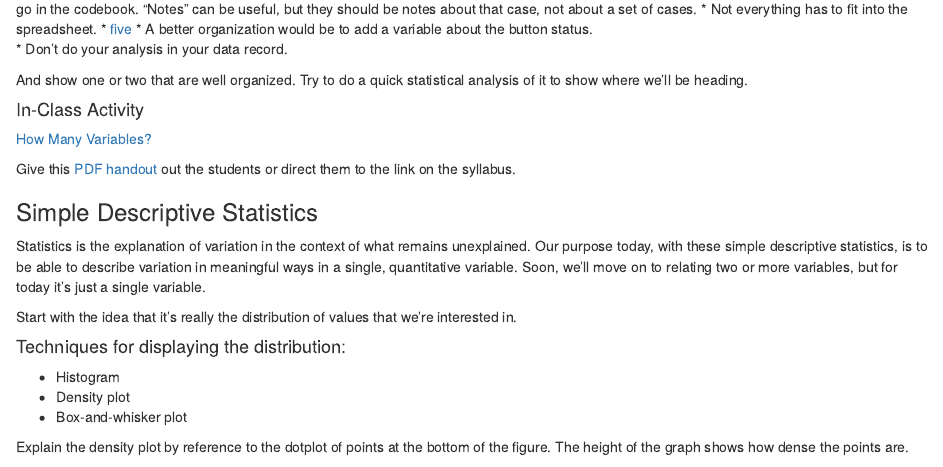
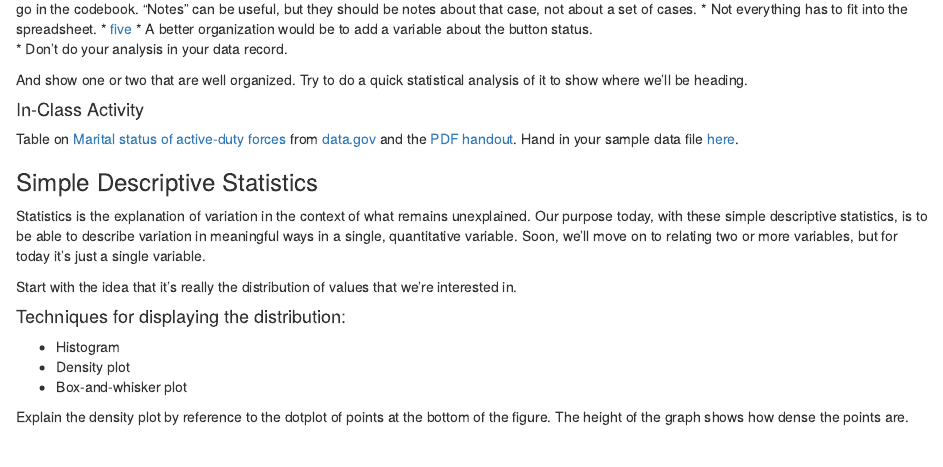
Before and after one commit to dtkaplan/Stats155, an R Markdown document (Notes/Day-03/Day-03-notes.Rmd): the page in a window 1100 px wide, from 340 px down. Rendered offline with R 4.5, knitr and Pandoc, with nearby package versions; some code elsewhere in the file could not run offline.

Commit message:
Change to Day-03 notes

```diff
--- a/Notes/Day-03/Day-03-notes.Rmd
+++ b/Notes/Day-03/Day-03-notes.Rmd
@@ -42,9 +42,8 @@ And show one or two that are well organized.  Try to do a quick statistical anal
 
 #### In-Class Activity
 
-[How Many Variables?](../In-Class-Activities/HowManyVariables.html)
+Table on [Marital status of active-duty forces](https://dl.dropbox.com/u/5098197/Math155/ActiveDuty_MaritalStatus.xls) from [data.gov](https://explore.data.gov/Population/Active-Duty-Marital-Status/r84k-m39h) and the [PDF handout](https://dl.dropbox.com/u/5098197/ISM/How-Many-Variables.pdf). Hand in your sample data file [here](https://docs.google.com/a/macalester.edu/forms/d/1lTnsxkagwo4SWDg7vsfCnsTPx9x0ShIIPmz7qH7Wk_I/viewform).
 
-Give this [PDF handout](https://dl.dropbox.com/u/5098197/ISM/How-Many-Variables.pdf) out the students or direct them to the link on the syllabus.
 
 ### Simple Descriptive Statistics
 
```
